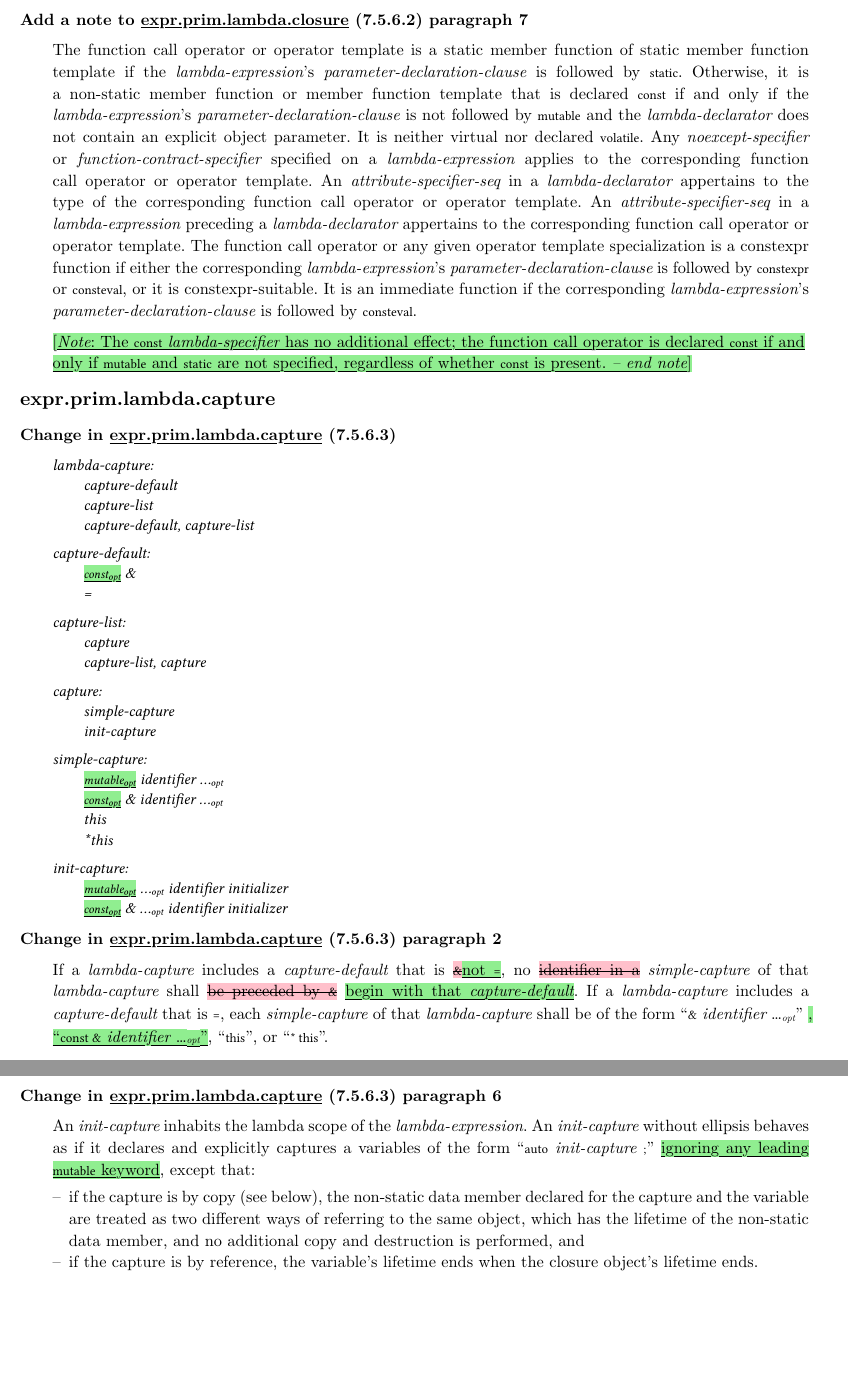
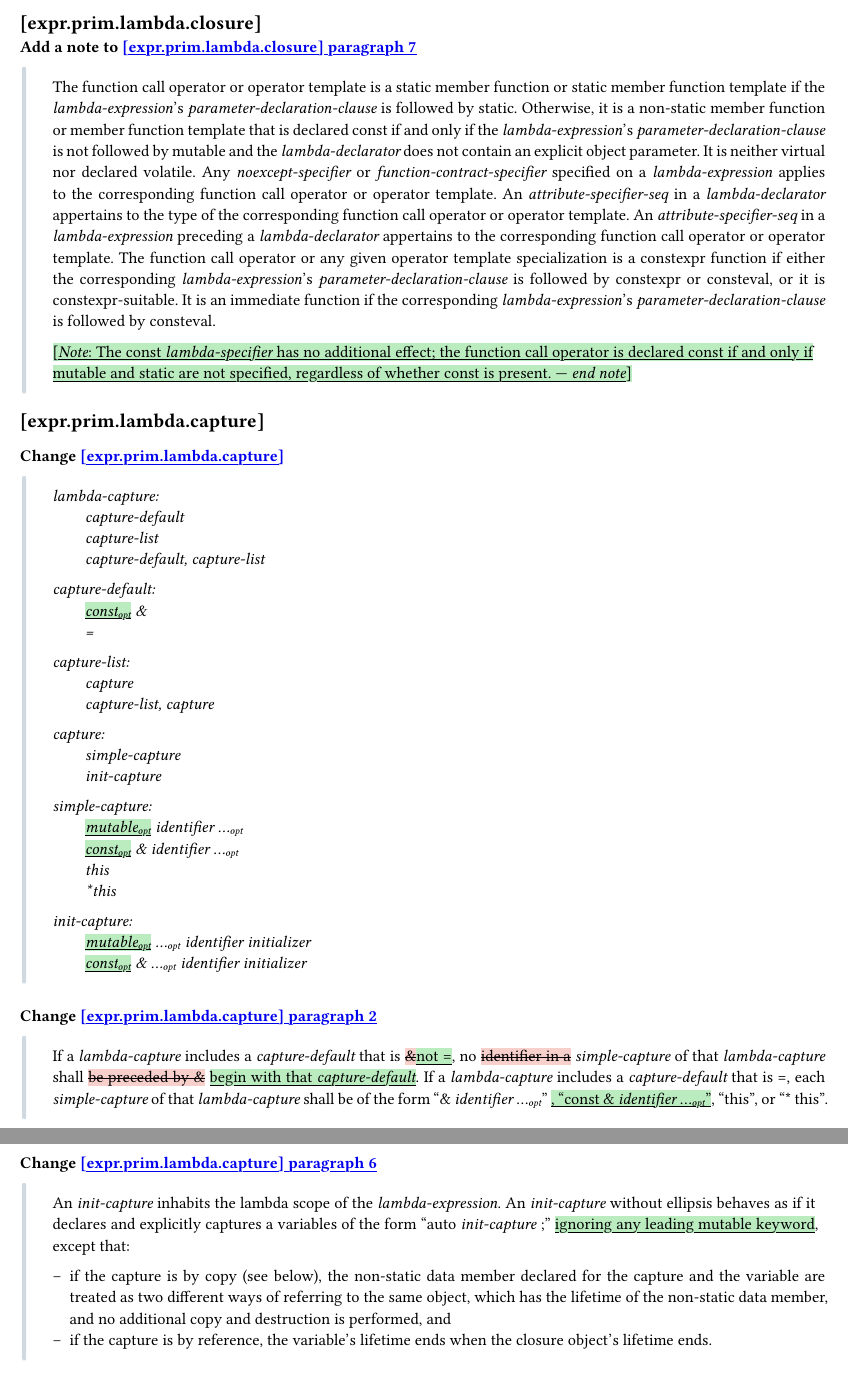
Before and after one commit to lakshayg/wg21, a Typst document (p2034/main.typ): two parts of pages 12 and 13 of 13, joined at a grey line, cut at the place of the change, the shorter picture padded with empty space. Compiled offline with Typst 0.15; a missing font is replaced by an installed copy or a similar font.

Commit message:
Update formatting

```diff
--- a/p2034/main.typ
+++ b/p2034/main.typ
@@ -813,10 +835,10 @@ The proposed changes are based on
 #link("https://www.open-std.org/jtc1/sc22/wg21/docs/papers/2025/n5008.pdf")[
 N5008].
 
-== expr.prim.id.unqual
+== [expr.prim.id.unqual]
 
 #nobreak[
-=== Change in #underline[expr.prim.id.unqual] (7.5.5.2) paragraph 4
+=== Change #eelis("expr.prim.id.unqual", 4)
 #quote[
 If
 - the _unqualified-id_ appears in a _lambda-expression_ at program point P,
@@ -842,27 +864,24 @@ capture in the object parameter of the function call operator of _E_.][:
 ]
 
 \[_Note 3:_ If _E_ is not declared `mutable` #ins[and the entity is not captured
-mutably (expr.prim.lambda.capture) by _E_], the type of such an identifier will
-typically be `const` qualified. --- _end note_\]
+mutably (#eelis("expr.prim.lambda.capture")) by _E_], the type of such an
+identifier will typically be `const` qualified. --- _end note_\]
 ]
 ]
 
-== expr.prim.lambda.general
+== [expr.prim.lambda.general]
 
-#nobreak[
-=== Change in #underline[expr.prim.lambda.general] (7.5.6.1)
+=== Change #eelis("expr.prim.lambda.general")
 #quote[#grammar[
-lambda-specifier:  \ #tab
-	`consteval`      \ #tab
-	`constexpr`      \ #tab
-	#ins[`const`]    \ #tab
-	`mutable`        \ #tab
+lambda-specifier:      \
+    `consteval`        \
+    `constexpr`        \
+    #ins[`const`]      \
+    `mutable`          \
     `static`
 ]]
-]
 
-#nobreak[
-=== Change in #underline[expr.prim.lambda.general] (7.5.6.1) paragraph 4
+=== Change #eelis("expr.prim.lambda.general", 4)
 #quote[
 A _lambda-specifier-seq_ shall contain at most one of each _lambda-specifier_
 and shall not contain both `constexpr` and `consteval`.
@@ -874,14 +893,13 @@ The _lambda-specifier-seq_ shall #del[not contain both `mutable` and `static`]
 If the _lambda-specifier-seq_ contains `static`, there shall be no
 _lambda-capture_.
 ]
-]
 
-== expr.prim.lambda.closure
+== [expr.prim.lambda.closure]
 
 #nobreak[
-=== Add a note to #underline[expr.prim.lambda.closure] (7.5.6.2) paragraph 7
+=== Add a note to #eelis("expr.prim.lambda.closure", 7)
 #quote[
-The function call operator or operator template is a static member function of
+The function call operator or operator template is a static member function or
 static member function template if the _lambda-expression_'s
 _parameter-declaration-clause_ is followed by `static`.
 Otherwise, it is a non-static member function or member function template that
@@ -906,15 +924,14 @@ _parameter-declaration-clause_ is followed by `consteval`.
 
 #ins[\[_Note_: The `const` _lambda-specifier_ has no additional effect; the
 function call operator is declared `const` if and only if `mutable` and `static`
-are not specified, regardless of whether `const` is present. _-- end note_\]]
+are not specified, regardless of whether `const` is present. --- _end note_\]]
 ]
 ]
 
-== expr.prim.lambda.capture
+== [expr.prim.lambda.capture]
 
-#nobreak[
-=== Change in #underline[expr.prim.lambda.capture] (7.5.6.3)
-#quote[#grammar[
-lambda-capture:                    \ #tab
-	capture-default                \ #tab
-	capture-list                   \ #tab
+=== Change #eelis("expr.prim.lambda.capture")
+#quote[
+#grammar[
+lambda-capture:                      \
+    capture-default                  \
@@ -932 +953,0 @@ capture:                           \ #tab
-	simple-capture                 \ #tab
@@ -934,5 +959 @@ capture:                           \ #tab
 
-simple-capture:                            \ #tab
-	#ins[`mutable`#sub[opt]] identifier ...#sub[opt] \ #tab
-	#ins[`const`#sub[opt]] & identifier ...#sub[opt] \ #tab
-	this                                   \ #tab
@@ -940,12 +967,13 @@ simple-capture:                            \ #tab
 
-init-capture:                                           \ #tab
-	#ins[`mutable`#sub[opt]] ...#sub[opt] identifier initializer \ #tab
+#grammar[
+init-capture:                                                    \
+    #ins[`mutable`#sub[opt]] ...#sub[opt] identifier initializer \
     #ins[`const`#sub[opt]] & ...#sub[opt] identifier initializer
-]]
+]
 ]
 
 #nobreak[
-=== Change in #underline[expr.prim.lambda.capture] (7.5.6.3) paragraph 2
+=== Change #eelis("expr.prim.lambda.capture", 2)
 #quote[
 If a _lambda-capture_ includes a _capture-default_ that is
 #replace[`&`][not `=`], no #del[identifier in a] _simple-capture_ of that
@@ -959,7 +987,7 @@ _simple-capture_ of that _lambda-capture_ shall be of the form
 ]
 
 #nobreak[
-=== Change in #underline[expr.prim.lambda.capture] (7.5.6.3) paragraph 6
+=== Change #eelis("expr.prim.lambda.capture", 6)
 #quote[
 An _init-capture_ inhabits the lambda scope of the _lambda-expression_.
 An _init-capture_ without ellipsis behaves as if it declares and explicitly
@@ -976,7 +1004,7 @@ captures a variables of the form "`auto` _init-capture_ `;`"
 ]
 
 #nobreak[
-=== Change in #underline[expr.prim.lambda.capture] (7.5.6.3) paragraph 10
+=== Change #eelis("expr.prim.lambda.capture", 10)
 #quote[
 An entity is _captured by copy_ if
 - it is implicitly captured, the _capture-default_ is `=`, and the captured
@@ -1008,7 +1036,7 @@ A member of an anonymous union shall not be captured by copy.
 ]
 
 #nobreak[
-=== Change in #underline[expr.prim.lambda.capture] (7.5.6.3) paragraph 12
+=== Change #eelis("expr.prim.lambda.capture", 12)
 #quote[
 An entity is _captured by reference_ if it is implicitly or explicitly captured
 but not captured by copy.
@@ -1022,7 +1050,7 @@ If declared, such non-static data members shall be of literal type.
 ]
 
 #nobreak[
-=== Change in #underline[expr.prim.lambda.capture] (7.5.6.3) paragraph 13
+=== Change #eelis("expr.prim.lambda.capture", 13)
 #quote[
 An _id-expression_ within the _compound-statement_ of a _lambda-expression_ that
 is an odr-use of a reference captured by reference refers to the entity to which
@@ -1033,7 +1061,7 @@ id-expression is const-qualified.]
 ]
 
 #nobreak[
-=== Change in #underline[expr.prim.lambda.capture] (7.5.6.3) paragraph 14
+=== Change #eelis("expr.prim.lambda.capture", 14)
 #quote[
 If a _lambda-expression_ `m2` captures an entity and that entity is captured by
 an immediately enclosing _lambda-expression_ `m1`, then `m2`'s capture is
```
Also changed, not shown: p2034/main.typ (167 more changed lines). Lines whose indentation alone changed are shown as unchanged.
